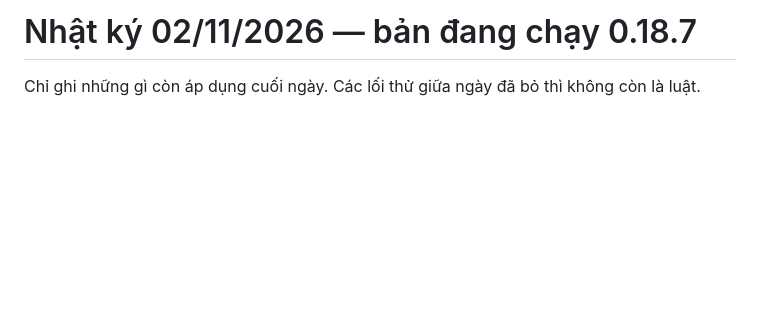
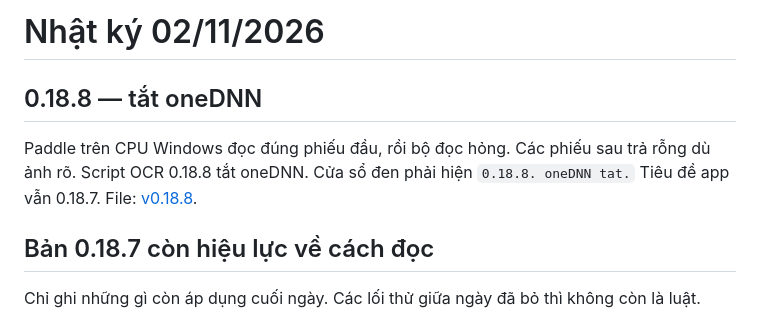
Before and after one commit to nguyenmian3012-code/BM_Truck_Auto_Weight, a Markdown page: docs/NHAT-KY-2026-11-02.md, the part around the change. GitHub-like rendering; blank space fills up the shorter version.

```diff
--- a/docs/NHAT-KY-2026-11-02.md
+++ b/docs/NHAT-KY-2026-11-02.md
@@ -1,4 +1,10 @@
-# Nhật ký 02/11/2026 — bản đang chạy 0.18.7
+# Nhật ký 02/11/2026
+
+## 0.18.8 — tắt oneDNN
+
+Paddle trên CPU Windows đọc đúng phiếu đầu, rồi bộ đọc hỏng. Các phiếu sau trả rỗng dù ảnh rõ. Script OCR 0.18.8 tắt oneDNN. Cửa sổ đen phải hiện `0.18.8. oneDNN tat.` Tiêu đề app vẫn 0.18.7. File: [v0.18.8](https://github.com/nguyenmian3012-code/BM_CANXE_SOFT_CANcomp/releases/tag/v0.18.8).
+
+## Bản 0.18.7 còn hiệu lực về cách đọc
 
 Chỉ ghi những gì còn áp dụng cuối ngày. Các lối thử giữa ngày đã bỏ thì không còn là luật.
 
```
Also changed, not shown: README.md (+1 -1 lines).
